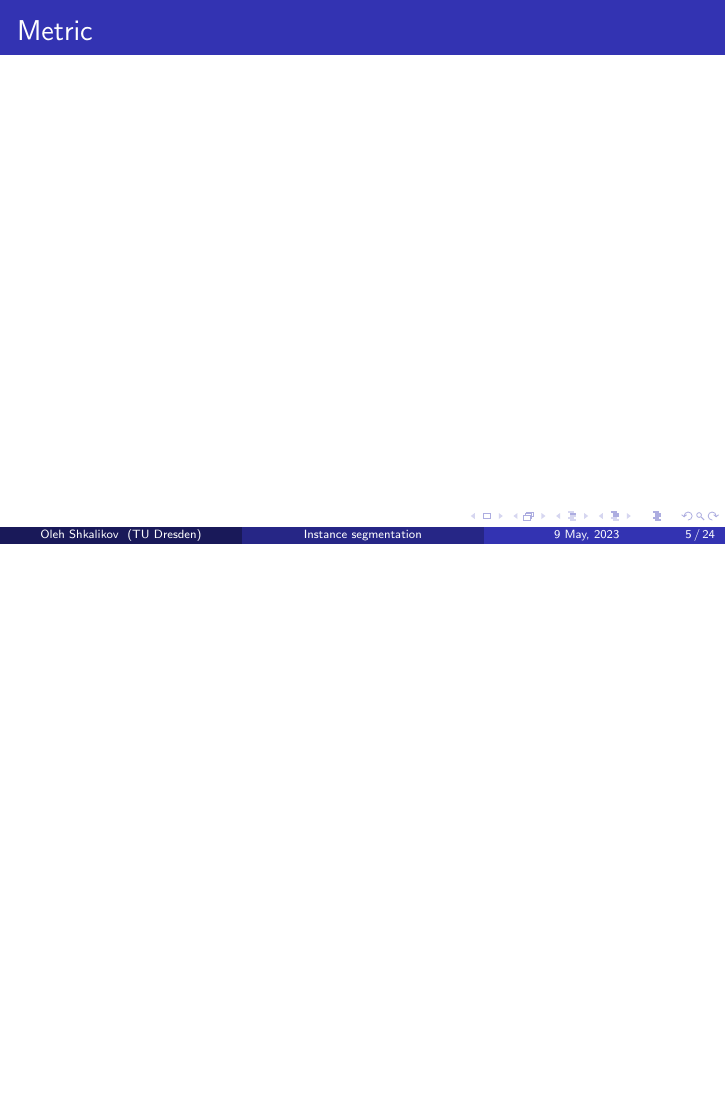
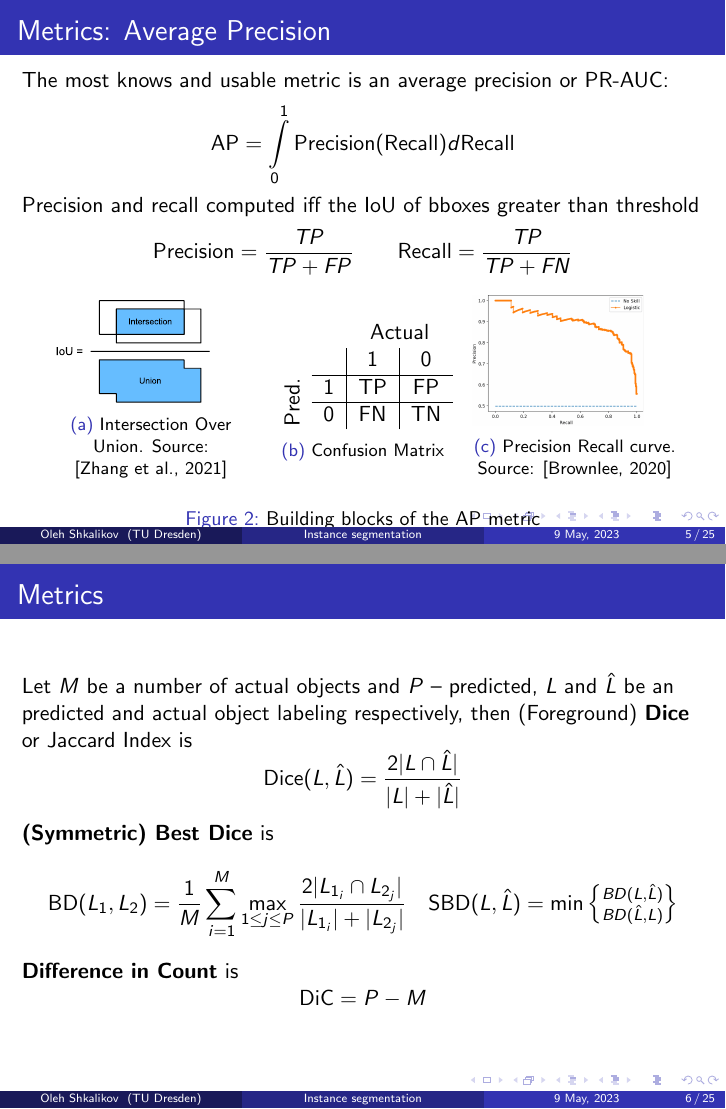
Before and after one commit to ShkalikovOleh/tud-clss, LaTeX slides (slides.tex): page 5 of 26 before the commit and pages 5 and 6 of 27 after it, the two joined at a grey line, the shorter picture padded with empty space. Compiled offline with pdfLaTeX.

Commit message:
Add problem formulation and metrics

```diff
--- a/slides.tex
+++ b/slides.tex
@@ -3,6 +3,8 @@
 
 \usepackage{amsmath}
 \usepackage{graphicx}
+\usepackage{multicol}
+\usepackage{multirow}
 
 \usepackage{tikz}
 
@@ -28,6 +30,8 @@
 \setbeamertemplate{bibliography entry title}{}
 \setbeamertemplate{bibliography entry location}{}
 \setbeamertemplate{bibliography entry note}{}
+
+\DeclareMathOperator{\AP}{AP}
 
 % Metadata
 % ------------------------
@@ -79,9 +106,73 @@ embedding learned with local constraints}
 \end{frame}
 
 \begin{frame}
-    \frametitle{Metric}
+    \frametitle{Metrics: Average Precision}
+
+    The most knows and usable metric is an average precision or PR-AUC:
+    \[
+        \AP = \int\limits_0^1 \text{Precision}(\text{Recall}) d \text{Recall}
+    \]
+    Precision and recall computed iff the IoU of bboxes greater than threshold
+    \[
+        \text{Precision} = \frac{TP}{TP + FP} \qquad
+        \text{Recall} = \frac{TP}{TP + FN}
+    \]
+
+    \begin{figure}[h]
+        \begin{subfigure}{0.3\textwidth}
+            \includegraphics[height=0.2\textheight]{iou.pdf}
+            \caption{Intersection Over Union. Source: \cite{zhang2021dive}}
+        \end{subfigure}
+        \begin{subfigure}{0.3\textwidth}
+            \begin{table}
+                \begin{tabular}{cc|c|c}
+                    \multicolumn{2}{c}{}                             & \multicolumn{2}{c}{Actual}           \\
+                                                                     &                            & 1  & 0  \\
+                    \cline{2-4}
+                    \multirow{2}{*}{\rotatebox[origin=c]{90}{Pred.}} & 1                          & TP & FP \\
+                    \cline{2-4}
+                                                                     & 0                          & FN & TN
+                \end{tabular}
+                \caption{Confusion Matrix}
+            \end{table}
+        \end{subfigure}
+        \begin{subfigure}{0.3\textwidth}
+            \includegraphics[height=0.25\textheight, trim={2cm 0.5cm 4.5cm 4cm},clip]{pr_curve.png}
+            \caption{Precision Recall curve. Source: \cite{pr_auc}}
+        \end{subfigure}
+        \caption{Building blocks of the AP metric}
+    \end{figure}
 
 \end{frame}
+
+\begin{frame}
+    \frametitle{Metrics}
+
+    Let $M$ be a number of actual objects and $P$ -- predicted,
+    $L$ and $\hat{L}$ be an
+    predicted and actual object labeling respectively, then
+    (Foreground) \textbf{Dice} or Jaccard Index is
+    \[
+        \text{Dice}(L, \hat{L}) = \frac{2|L \cap \hat{L}|}{|L| + |\hat{L}|}
+    \]
+
+    \textbf{(Symmetric) Best Dice} is
+    \[
+        \text{BD}(L_1, L_2) =
+        \frac{1}{M} \sum\limits_{i=1}^{M} \max\limits_{1 \leq j \leq P}
+        \frac{2|L_{1_i} \cap L_{2_j}|}{|L_{1_i}| + |L_{2_j}|}
+        \quad
+        \text{SBD}(L, \hat{L}) =
+        \min \left\{ \substack{BD(L, \hat{L}) \\ BD(\hat{L}, L)} \right\}
+    \]
+
+    \textbf{Difference in Count} is
+    \[
+        \text{DiC} = P - M
+    \]
+
+\end{frame}
+
 
 \section{Previous approaches}
 
```
Also changed, not shown: references.bib (+9 -0 lines), assets/iou.pdf (added), assets/pr_curve.png (added), slides.tex (25 more changed lines).
